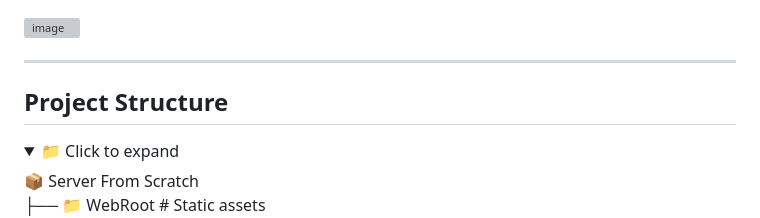
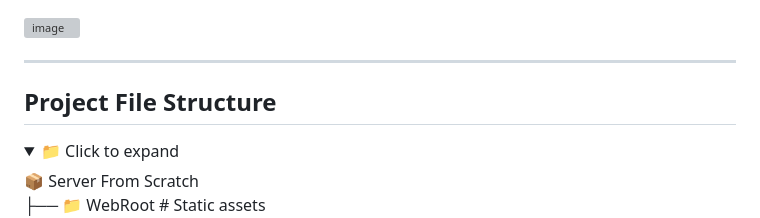
Before and after one commit to shatanshu3006/Server-From-Scratch, a Markdown page: Readme.md, the part around the change. GitHub-like rendering; folded sections open; grey boxes are pictures that could not be loaded.

```diff
--- a/Readme.md
+++ b/Readme.md
@@ -23,7 +23,7 @@ RFC based standard features aligning with the latest norms and practices for bui
 
 ---
 
-##  Project Structure
+##  Project File Structure
 
 <details>
 <summary>📁 Click to expand</summary>
```
